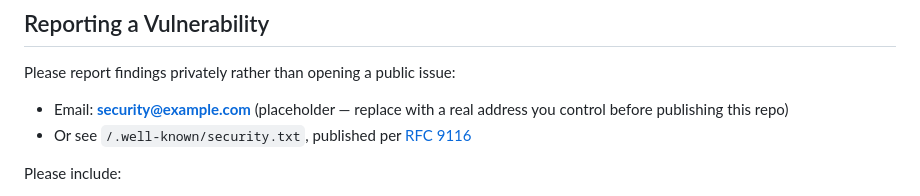
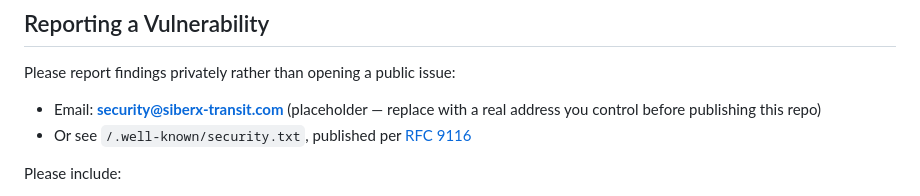
Before and after one commit to asnightingale032-boop/SiberX_T, a Markdown page: SECURITY.md, the part around the change. GitHub-like rendering.

```diff
--- a/SECURITY.md
+++ b/SECURITY.md
@@ -28,7 +28,7 @@ is teaching good practice.
 
 Please report findings privately rather than opening a public issue:
 
-- Email: **security@example.com** (placeholder — replace with a real
+- Email: **security@siberx-transit.com** (placeholder — replace with a real
   address you control before publishing this repo)
 - Or see `/.well-known/security.txt`, published per [RFC 9116](https://www.rfc-editor.org/rfc/rfc9116)
 
```
